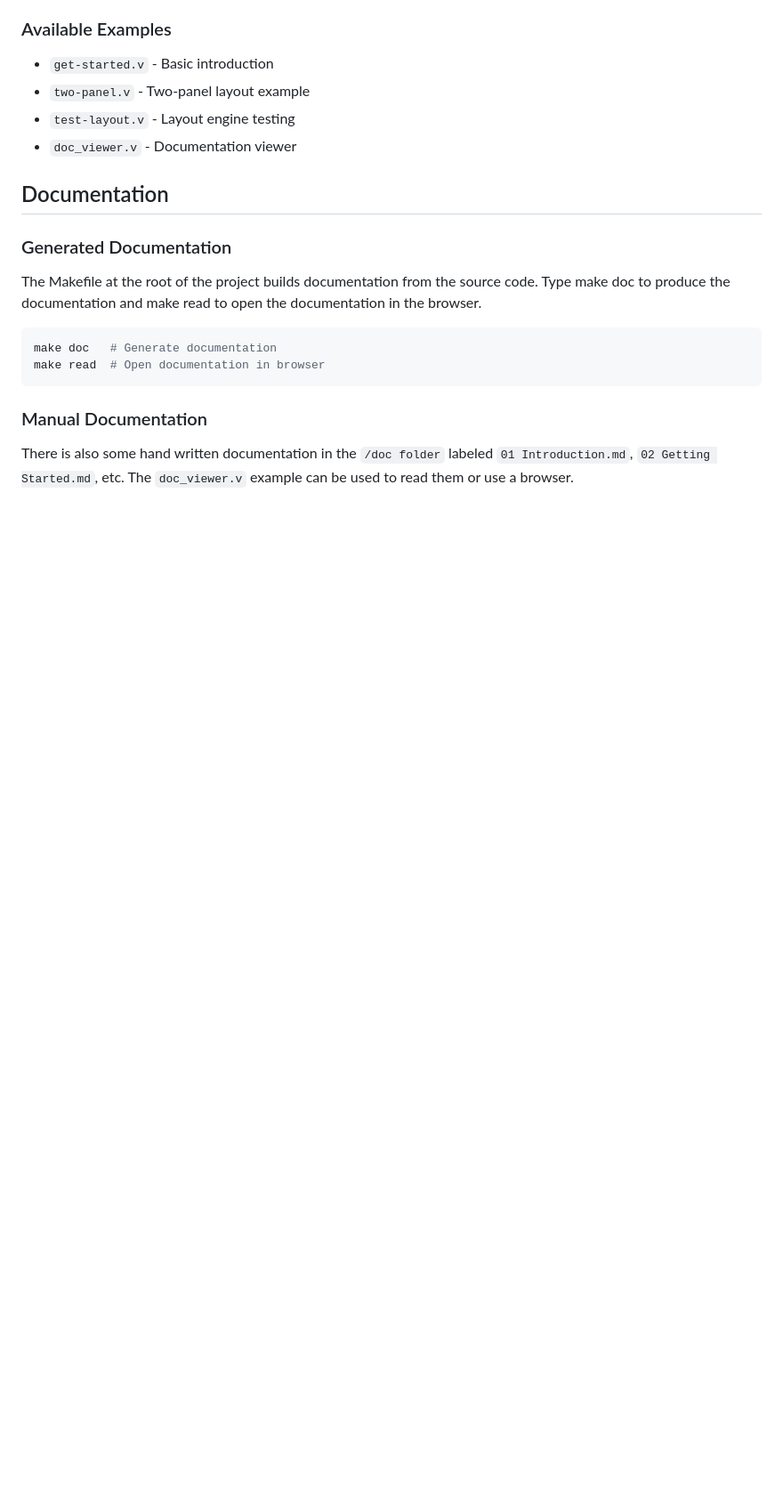
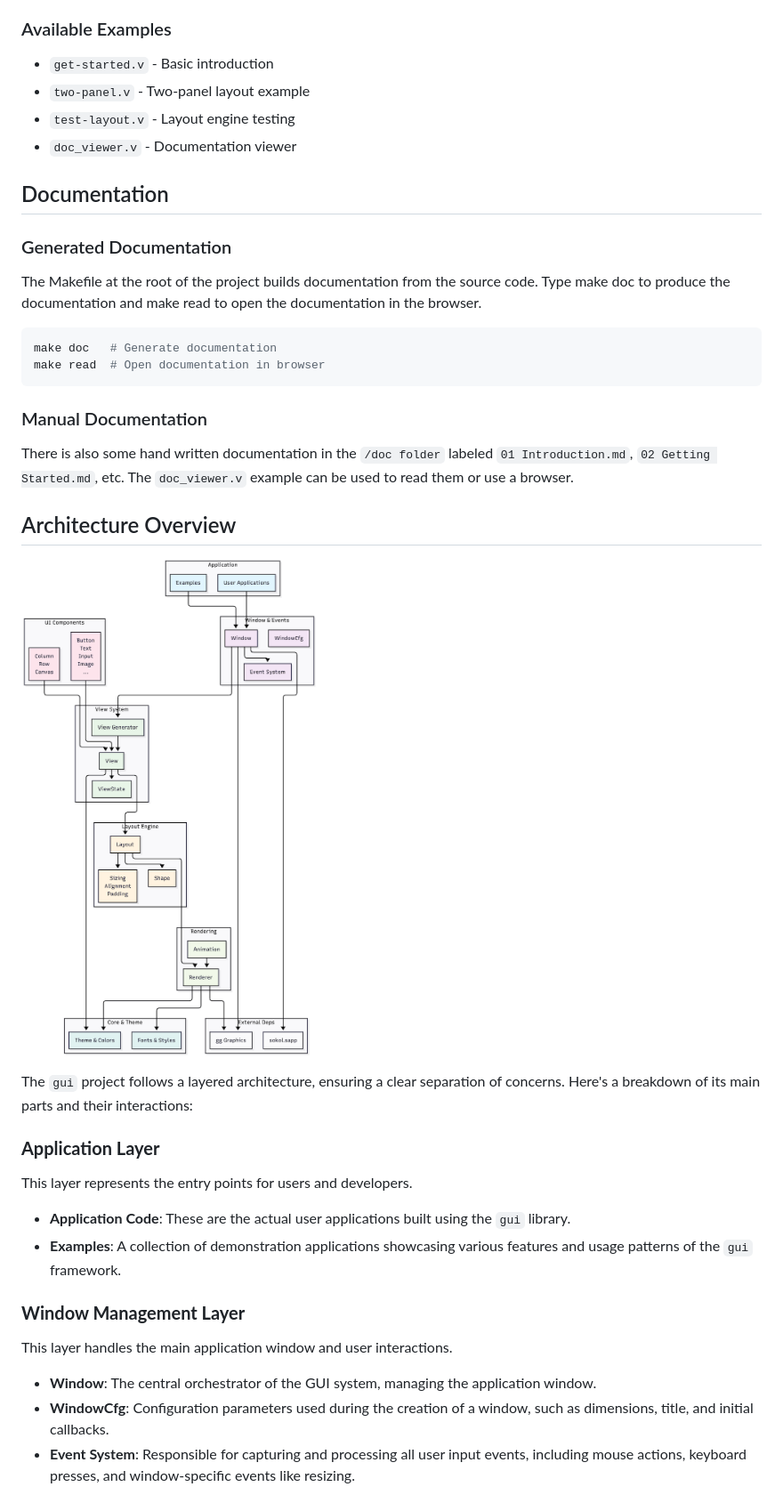
Before and after one commit to vlang/gui, a Markdown page: README.md, the part around one of its changes. Shown at 89% size. GitHub-like rendering; pictures changed too: assets/gui-architecture.png (added); blank space fills up the shorter version.

Commit message:
docs: add Architecture Overview section with detailed breakdown and diagram

```diff
--- a/README.md
+++ b/README.md
@@ -241,3 +241,21 @@ There is also some hand written documentation in the `/doc folder` labeled
 `01 Introduction.md`, `02 Getting Started.md`, etc. The `doc_viewer.v` example
 can be used to read them or use a browser.
 
+## Architecture Overview
+
+![architecture](assets/gui-architecture.png)
+
+The `gui` project follows a layered architecture, ensuring a clear separation of concerns.
+Here's a breakdown of its main parts and their interactions:
+
+### **Application Layer**
+This layer represents the entry points for users and developers.
+*   **Application Code**: These are the actual user applications built using the `gui` library.
+*   **Examples**: A collection of demonstration applications showcasing various features and usage patterns of the `gui` framework.
+
+### **Window Management Layer**
+This layer handles the main application window and user interactions.
+*   **Window**: The central orchestrator of the GUI system, managing the application window.
+*   **WindowCfg**: Configuration parameters used during the creation of a window, such as dimensions, title, and initial callbacks.
+*   **Event System**: Responsible for capturing and processing all user input events, including mouse actions, keyboard presses, and window-specific events like resizing.
+
```
Also changed, not shown: other parts of README.md (+52 -160 lines).
